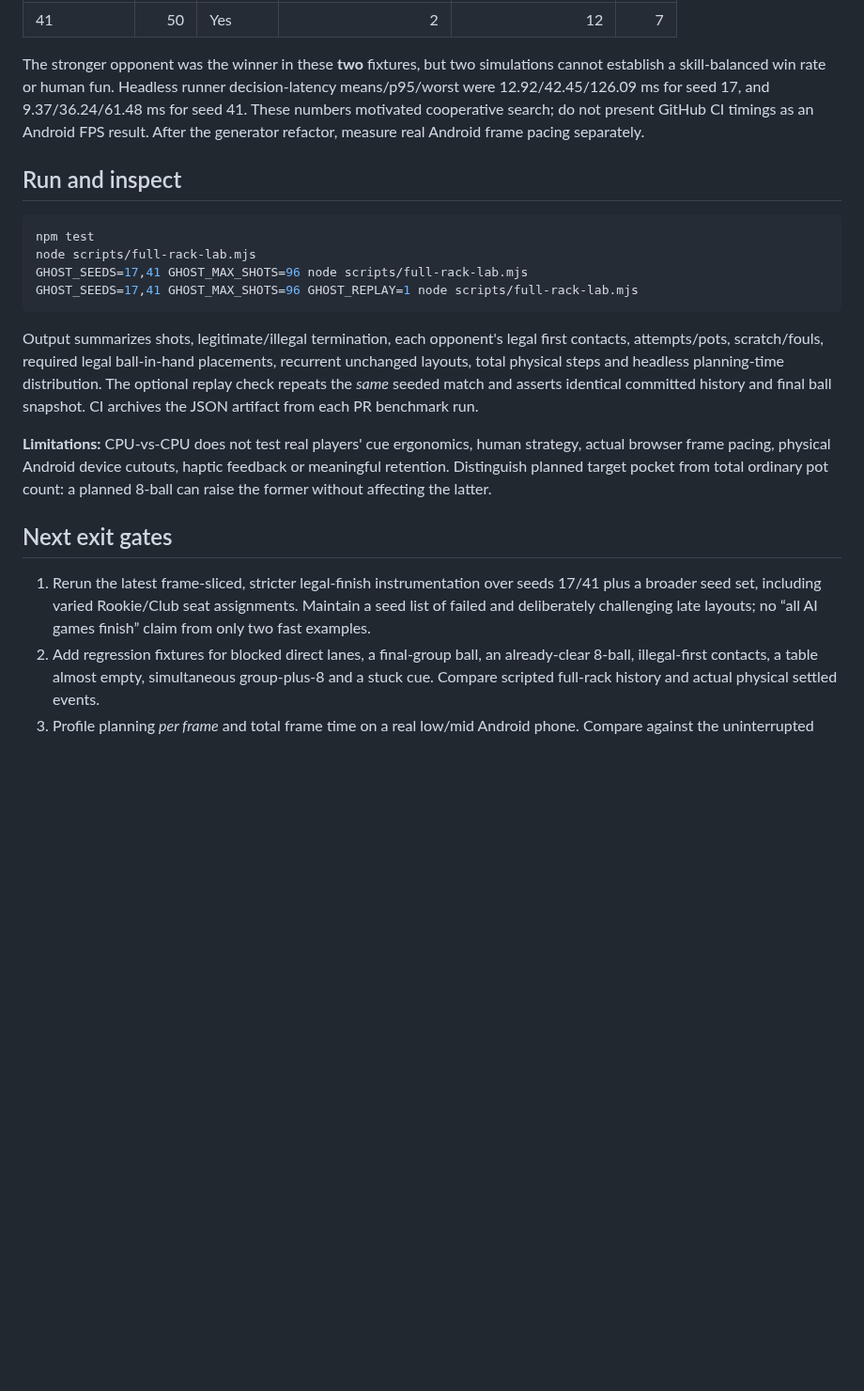
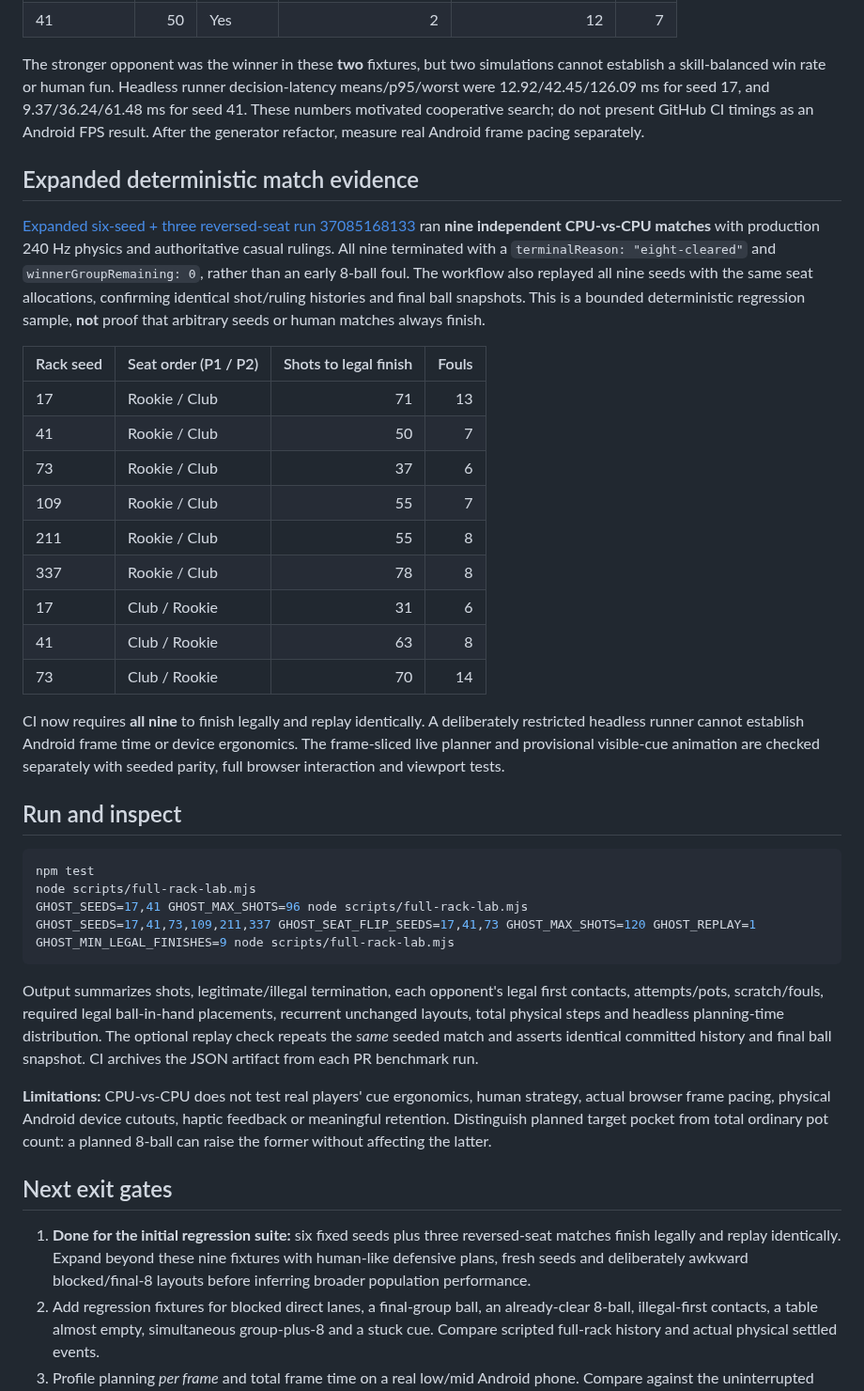
Before and after one commit to builtbysai/Ghost-Ball, a Markdown page: docs/P2-1-RELIABILITY-LAB.md, the part around the change. Shown at 94% size. Drawn GitHub-style; blank space fills up the shorter version.

Commit message:
docs: document nine legal full-rack matches including reversed seats

````diff
--- a/docs/P2-1-RELIABILITY-LAB.md
+++ b/docs/P2-1-RELIABILITY-LAB.md
@@ -68,13 +68,42 @@ for seed 17, and 9.37/36.24/61.48 ms for seed 41. These numbers motivated
 cooperative search; do not present GitHub CI timings as an Android FPS result.
 After the generator refactor, measure real Android frame pacing separately.
 
+## Expanded deterministic match evidence
+
+[Expanded six-seed + three reversed-seat run 37085168133](https://github.com/builtbysai/Ghost-Ball/actions/runs/37085168133)
+ran **nine independent CPU-vs-CPU matches** with production 240 Hz physics
+and authoritative casual rulings. All nine terminated with a
+`terminalReason: "eight-cleared"` and `winnerGroupRemaining: 0`, rather
+than an early 8-ball foul. The workflow also replayed all nine seeds with
+the same seat allocations, confirming identical shot/ruling histories
+and final ball snapshots. This is a bounded deterministic regression
+sample, **not** proof that arbitrary seeds or human matches always finish.
+
+| Rack seed | Seat order (P1 / P2) | Shots to legal finish | Fouls |
+| --- | --- | ---: | ---: |
+| 17 | Rookie / Club | 71 | 13 |
+| 41 | Rookie / Club | 50 | 7 |
+| 73 | Rookie / Club | 37 | 6 |
+| 109 | Rookie / Club | 55 | 7 |
+| 211 | Rookie / Club | 55 | 8 |
+| 337 | Rookie / Club | 78 | 8 |
+| 17 | Club / Rookie | 31 | 6 |
+| 41 | Club / Rookie | 63 | 8 |
+| 73 | Club / Rookie | 70 | 14 |
+
+CI now requires **all nine** to finish legally and replay identically.
+A deliberately restricted headless runner cannot establish Android
+frame time or device ergonomics. The frame-sliced live planner and
+provisional visible-cue animation are checked separately with seeded
+parity, full browser interaction and viewport tests.
+
 ## Run and inspect
 
 ```sh
 npm test
 node scripts/full-rack-lab.mjs
 GHOST_SEEDS=17,41 GHOST_MAX_SHOTS=96 node scripts/full-rack-lab.mjs
-GHOST_SEEDS=17,41 GHOST_MAX_SHOTS=96 GHOST_REPLAY=1 node scripts/full-rack-lab.mjs
+GHOST_SEEDS=17,41,73,109,211,337 GHOST_SEAT_FLIP_SEEDS=17,41,73 GHOST_MAX_SHOTS=120 GHOST_REPLAY=1 GHOST_MIN_LEGAL_FINISHES=9 node scripts/full-rack-lab.mjs
 ```
 
 Output summarizes shots, legitimate/illegal termination, each opponent's
@@ -92,11 +121,11 @@ the former without affecting the latter.
 
 ## Next exit gates
 
-1. Rerun the latest frame-sliced, stricter legal-finish instrumentation
-   over seeds 17/41 plus a broader seed set, including varied
-   Rookie/Club seat assignments. Maintain a seed list of failed and
-   deliberately challenging late layouts; no “all AI games finish” claim
-   from only two fast examples.
+1. **Done for the initial regression suite:** six fixed seeds plus three
+   reversed-seat matches finish legally and replay identically. Expand
+   beyond these nine fixtures with human-like defensive plans, fresh
+   seeds and deliberately awkward blocked/final-8 layouts before
+   inferring broader population performance.
 2. Add regression fixtures for blocked direct lanes, a final-group ball,
    an already-clear 8-ball, illegal-first contacts, a table almost empty,
    simultaneous group-plus-8 and a stuck cue. Compare scripted
````
